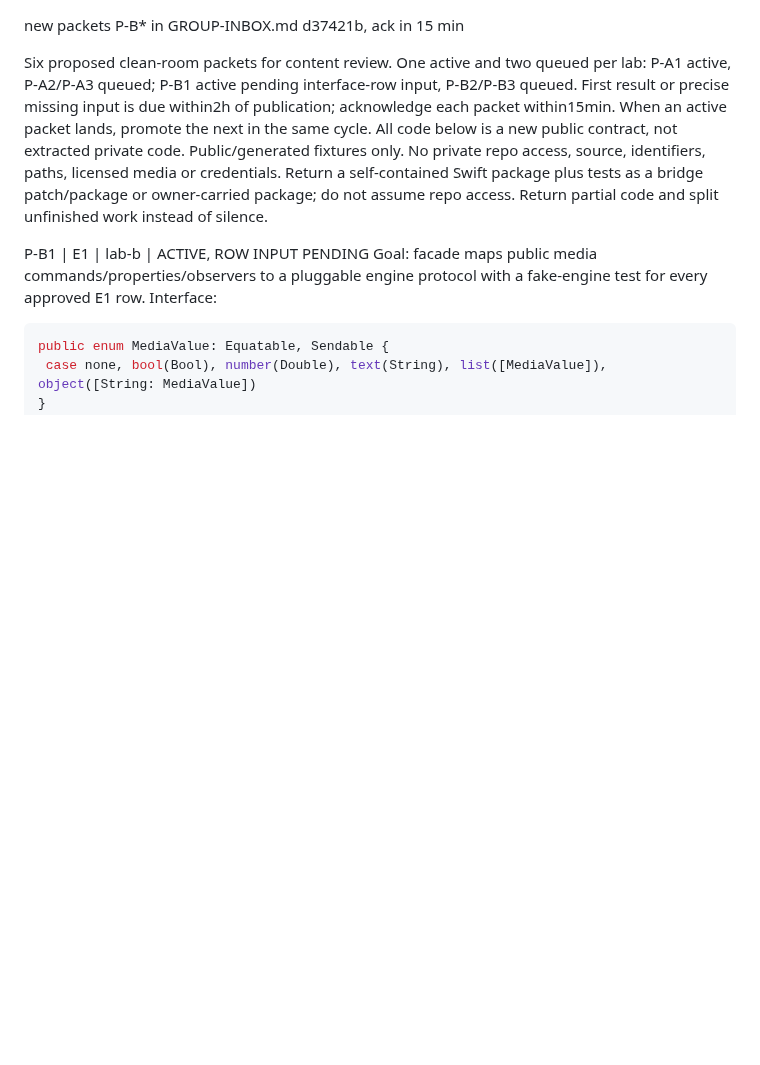
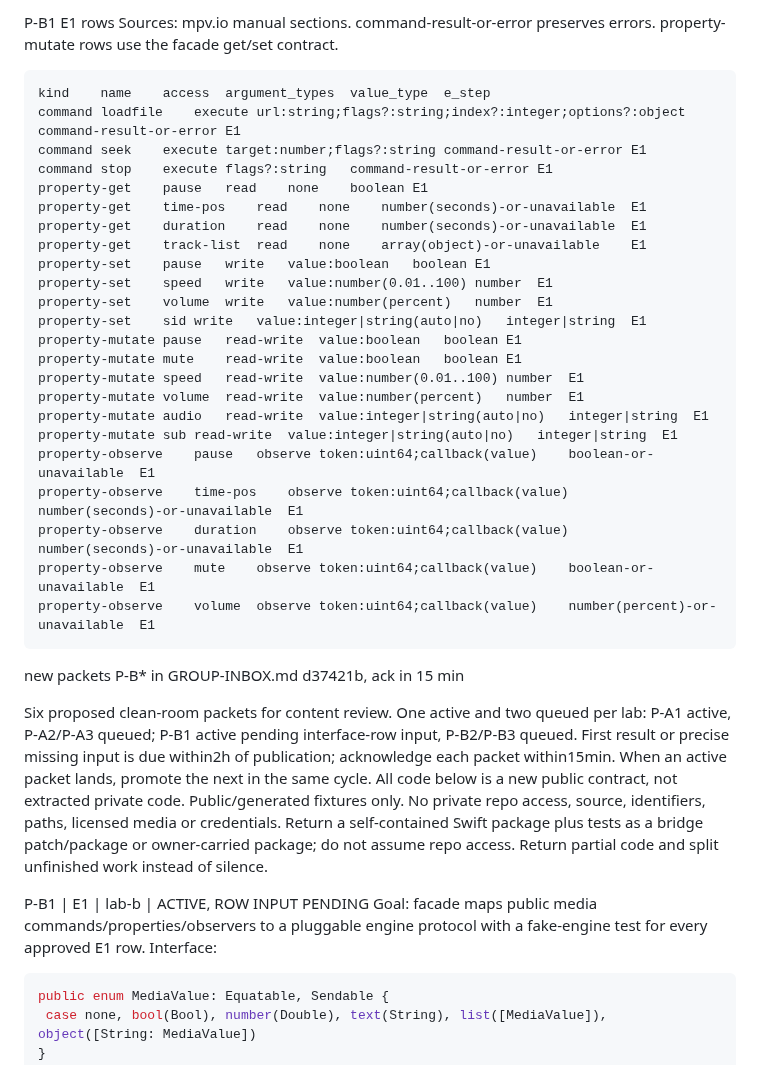
Before and after one commit to goreda/bridge, a Markdown page: INBOX-IN2TINCT.md, the part around the change. Drawn GitHub-style; blank space fills up the shorter version.

Commit message:
Deliver reviewed public E1 facade rows for P-B1

````diff
--- a/INBOX-IN2TINCT.md
+++ b/INBOX-IN2TINCT.md
@@ -1,3 +1,32 @@
+P-B1 E1 rows
+Sources: mpv.io manual sections. command-result-or-error preserves errors. property-mutate rows use the facade get/set contract.
+
+```tsv
+kind	name	access	argument_types	value_type	e_step
+command	loadfile	execute	url:string;flags?:string;index?:integer;options?:object	command-result-or-error	E1
+command	seek	execute	target:number;flags?:string	command-result-or-error	E1
+command	stop	execute	flags?:string	command-result-or-error	E1
+property-get	pause	read	none	boolean	E1
+property-get	time-pos	read	none	number(seconds)-or-unavailable	E1
+property-get	duration	read	none	number(seconds)-or-unavailable	E1
+property-get	track-list	read	none	array(object)-or-unavailable	E1
+property-set	pause	write	value:boolean	boolean	E1
+property-set	speed	write	value:number(0.01..100)	number	E1
+property-set	volume	write	value:number(percent)	number	E1
+property-set	sid	write	value:integer|string(auto|no)	integer|string	E1
+property-mutate	pause	read-write	value:boolean	boolean	E1
+property-mutate	mute	read-write	value:boolean	boolean	E1
+property-mutate	speed	read-write	value:number(0.01..100)	number	E1
+property-mutate	volume	read-write	value:number(percent)	number	E1
+property-mutate	audio	read-write	value:integer|string(auto|no)	integer|string	E1
+property-mutate	sub	read-write	value:integer|string(auto|no)	integer|string	E1
+property-observe	pause	observe	token:uint64;callback(value)	boolean-or-unavailable	E1
+property-observe	time-pos	observe	token:uint64;callback(value)	number(seconds)-or-unavailable	E1
+property-observe	duration	observe	token:uint64;callback(value)	number(seconds)-or-unavailable	E1
+property-observe	mute	observe	token:uint64;callback(value)	boolean-or-unavailable	E1
+property-observe	volume	observe	token:uint64;callback(value)	number(percent)-or-unavailable	E1
+```
+
 new packets P-B* in GROUP-INBOX.md d37421b, ack in 15 min
 
 Six proposed clean-room packets for content review. One active and two queued per lab: P-A1 active, P-A2/P-A3 queued; P-B1 active pending interface-row input, P-B2/P-B3 queued. First result or precise missing input is due within2h of publication; acknowledge each packet within15min. When an active packet lands, promote the next in the same cycle. All code below is a new public contract, not extracted private code. Public/generated fixtures only. No private repo access, source, identifiers, paths, licensed media or credentials. Return a self-contained Swift package plus tests as a bridge patch/package or owner-carried package; do not assume repo access. Return partial code and split unfinished work instead of silence.
````
